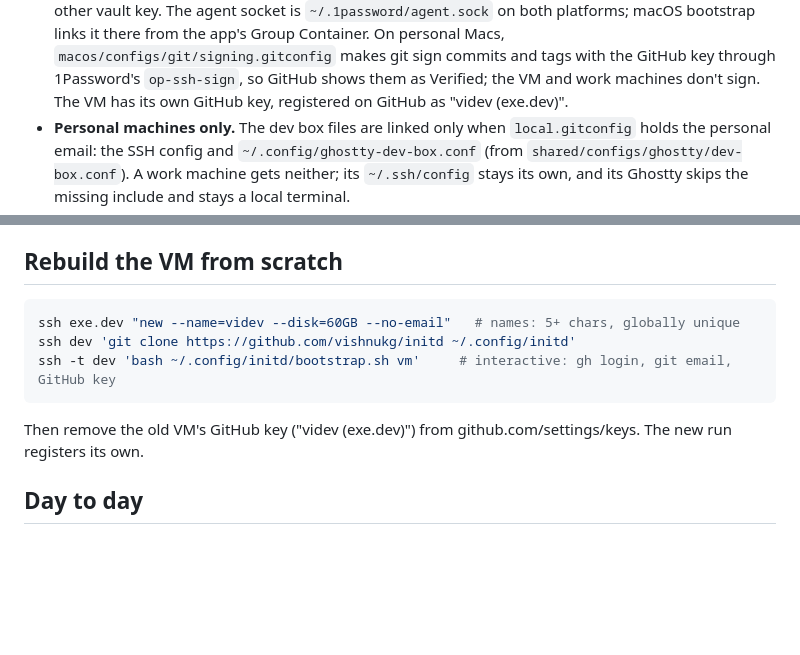
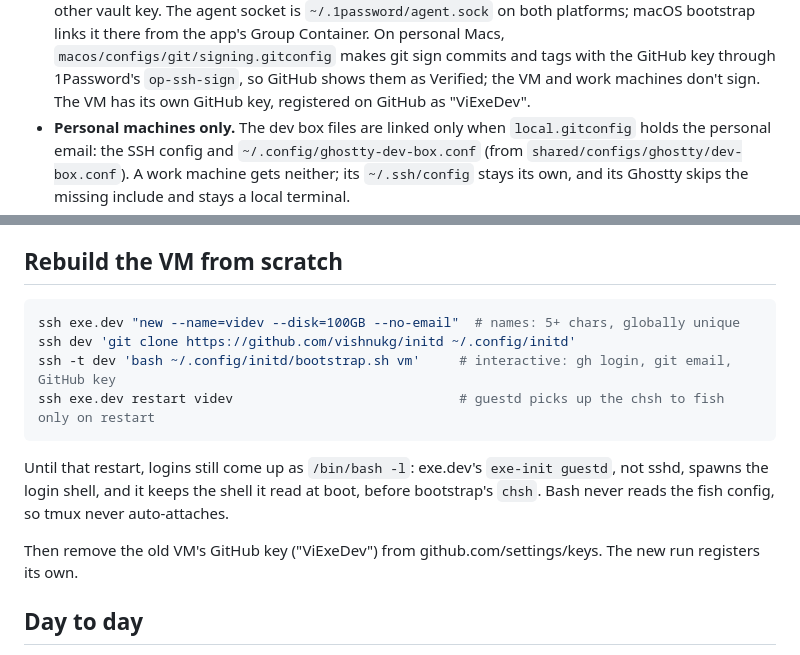
Before and after one commit to vishnukg/initd, a Markdown page: docs/remote-dev-box.md, 2 parts joined by grey strips. Rendered like a GitHub page; blank space fills up the shorter version.

Commit message:
docs: dev box rebuild restarts the VM, 100GB disk, new GitHub key name
exe.dev's guestd spawns login shells and keeps the shell it read at boot,
so a fresh VM's logins stay bash after bootstrap's chsh until a restart.

Co-Authored-By: Claude Opus 5.5 <noreply@anthropic.com>

````diff
--- a/docs/remote-dev-box.md
+++ b/docs/remote-dev-box.md
@@ -30,7 +30,7 @@ personal laptops. Work machines are deliberately left out.
   Macs, `macos/configs/git/signing.gitconfig` makes git sign commits and tags
   with the GitHub key through 1Password's `op-ssh-sign`, so GitHub shows them
   as Verified; the VM and work machines don't sign. The VM has its own GitHub
-  key, registered on GitHub as "videv (exe.dev)".
+  key, registered on GitHub as "ViExeDev".
 - **Personal machines only.** The dev box files are linked only when
   `local.gitconfig` holds the personal email: the SSH config and
   `~/.config/ghostty-dev-box.conf` (from `shared/configs/ghostty/dev-box.conf`).
@@ -85,12 +85,18 @@ them except registering the key in step 5.
 ## Rebuild the VM from scratch
 
 ```bash
-ssh exe.dev "new --name=videv --disk=60GB --no-email"   # names: 5+ chars, globally unique
+ssh exe.dev "new --name=videv --disk=100GB --no-email"  # names: 5+ chars, globally unique
 ssh dev 'git clone https://github.com/vishnukg/initd ~/.config/initd'
 ssh -t dev 'bash ~/.config/initd/bootstrap.sh vm'     # interactive: gh login, git email, GitHub key
+ssh exe.dev restart videv                             # guestd picks up the chsh to fish only on restart
 ```
 
-Then remove the old VM's GitHub key ("videv (exe.dev)") from
+Until that restart, logins still come up as `/bin/bash -l`: exe.dev's
+`exe-init guestd`, not sshd, spawns the login shell, and it keeps the shell it
+read at boot, before bootstrap's `chsh`. Bash never reads the fish config, so
+tmux never auto-attaches.
+
+Then remove the old VM's GitHub key ("ViExeDev") from
 github.com/settings/keys. The new run registers its own.
 
 ## Day to day
````
